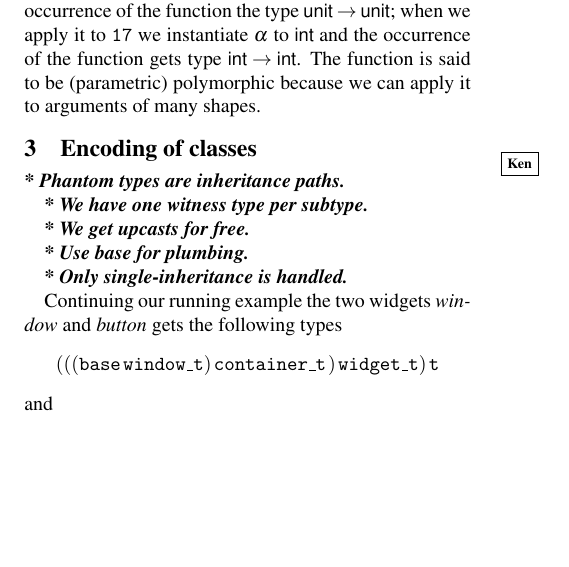
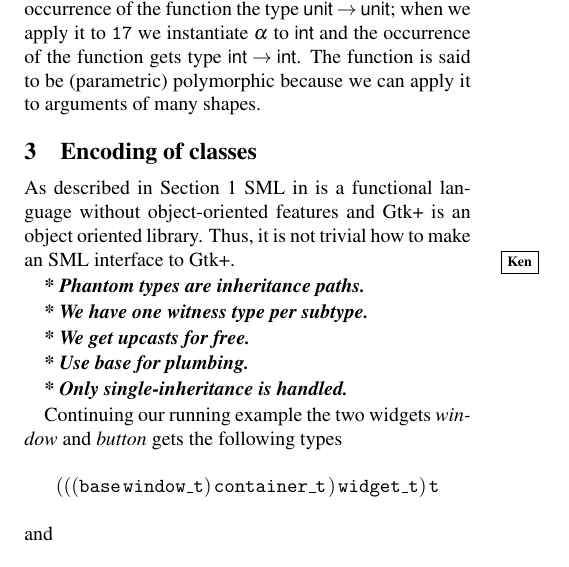
Before and after one commit to mgtk/mgtk, a LaTeX document (papers/freenix/mgtk-larsen-niss.tex): part of one column of page 2 of 4, cut so that both start at the same text, the shorter picture padded with empty space. Compiled offline with pdfLaTeX.

Commit message:
Small start on the Encoding section

```diff
--- a/papers/freenix/mgtk-larsen-niss.tex
+++ b/papers/freenix/mgtk-larsen-niss.tex
@@ -229,6 +228,11 @@ because we can apply it to arguments of many shapes.
 
 \section{Encoding of classes}
 \label{sec:encoding-classes}
+
+As described in Section~\ref{sec:intr-backgr} \sml in is a functional
+language without object-oriented features and \gtk is an object
+oriented library.  Thus, it is not trivial how to make an \sml
+interface to \gtk.
 
 
 \begin{ednote}{Ken}
```
Also changed, not shown: papers/freenix/mgtk-larsen-niss.tex (1 more changed lines).
